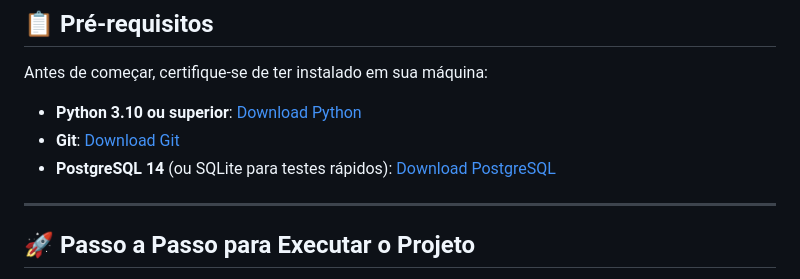
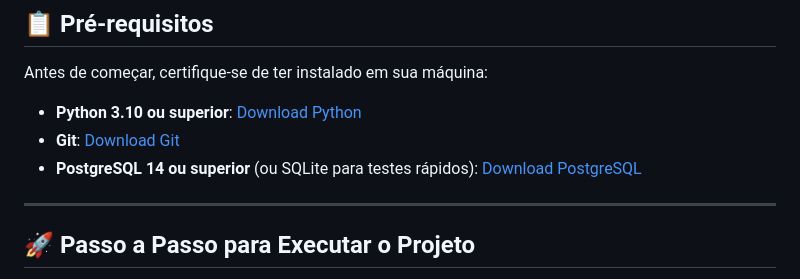
Before and after one commit to YoshiStoshi/Nova-Mecanica, a Markdown page: README.md, the part around the change. Rendered like a GitHub page.

Commit message:
Atualizacoes de como deve executar

```diff
--- a/README.md
+++ b/README.md
@@ -10,7 +10,7 @@ Sistema de gestão para oficina mecânica desenvolvido utilizando **Python** e *
 Antes de começar, certifique-se de ter instalado em sua máquina:
 - **Python 3.10 ou superior**: [Download Python](https://www.python.org/downloads/)
 - **Git**: [Download Git](https://git-scm.com/)
-- **PostgreSQL 14** (ou SQLite para testes rápidos): [Download PostgreSQL](https://www.postgresql.org/download/)
+- **PostgreSQL 14 ou superior** (ou SQLite para testes rápidos): [Download PostgreSQL](https://www.postgresql.org/download/)
 
 ---
 
```
